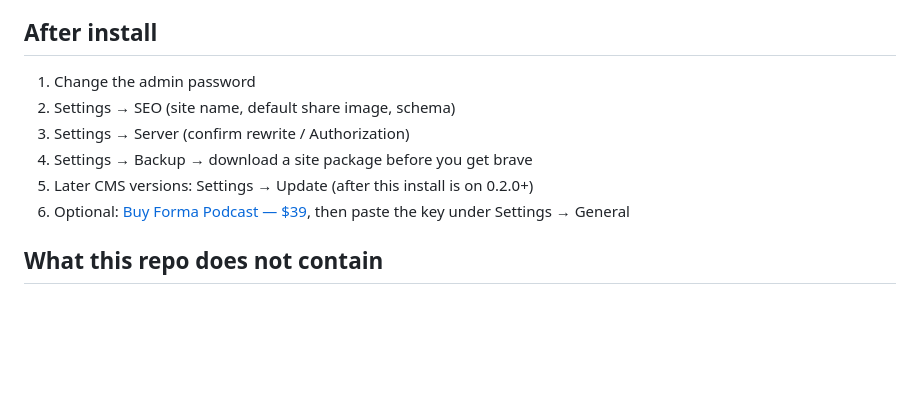
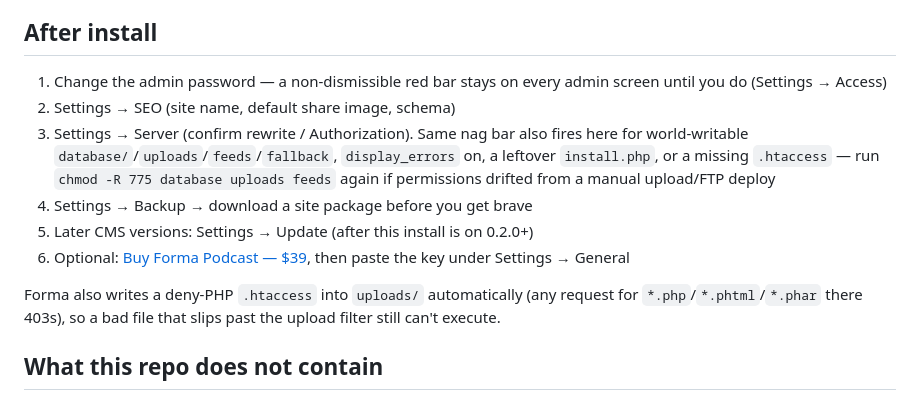
Before and after one commit to Alta-forma/forma-cms, a Markdown page: docs/DEPLOY.md, the part around the change. Drawn GitHub-style; blank space fills up the shorter version.

```diff
--- a/docs/DEPLOY.md
+++ b/docs/DEPLOY.md
@@ -71,12 +71,14 @@ Settings → Cache → **Enable HTML cache** writes real `.html` under `fallback
 
 ## After install
 
-1. Change the admin password
+1. Change the admin password — a non-dismissible red bar stays on every admin screen until you do (Settings → Access)
 2. Settings → SEO (site name, default share image, schema)
-3. Settings → Server (confirm rewrite / Authorization)
+3. Settings → Server (confirm rewrite / Authorization). Same nag bar also fires here for world-writable `database/`/`uploads`/`feeds`/`fallback`, `display_errors` on, a leftover `install.php`, or a missing `.htaccess` — run `chmod -R 775 database uploads feeds` again if permissions drifted from a manual upload/FTP deploy
 4. Settings → Backup → download a site package before you get brave
 5. Later CMS versions: Settings → Update (after this install is on 0.2.0+)
 6. Optional: [Buy Forma Podcast — $39](https://buy.stripe.com/7sY4gA87290N6a17Qk7N608), then paste the key under Settings → General
+
+Forma also writes a deny-PHP `.htaccess` into `uploads/` automatically (any request for `*.php`/`*.phtml`/`*.phar` there 403s), so a bad file that slips past the upload filter still can't execute.
 
 ## What this repo does not contain
 
```
Also changed, not shown: AGENTS.md (+1 -0 lines), README.md (+15 -1 lines).
